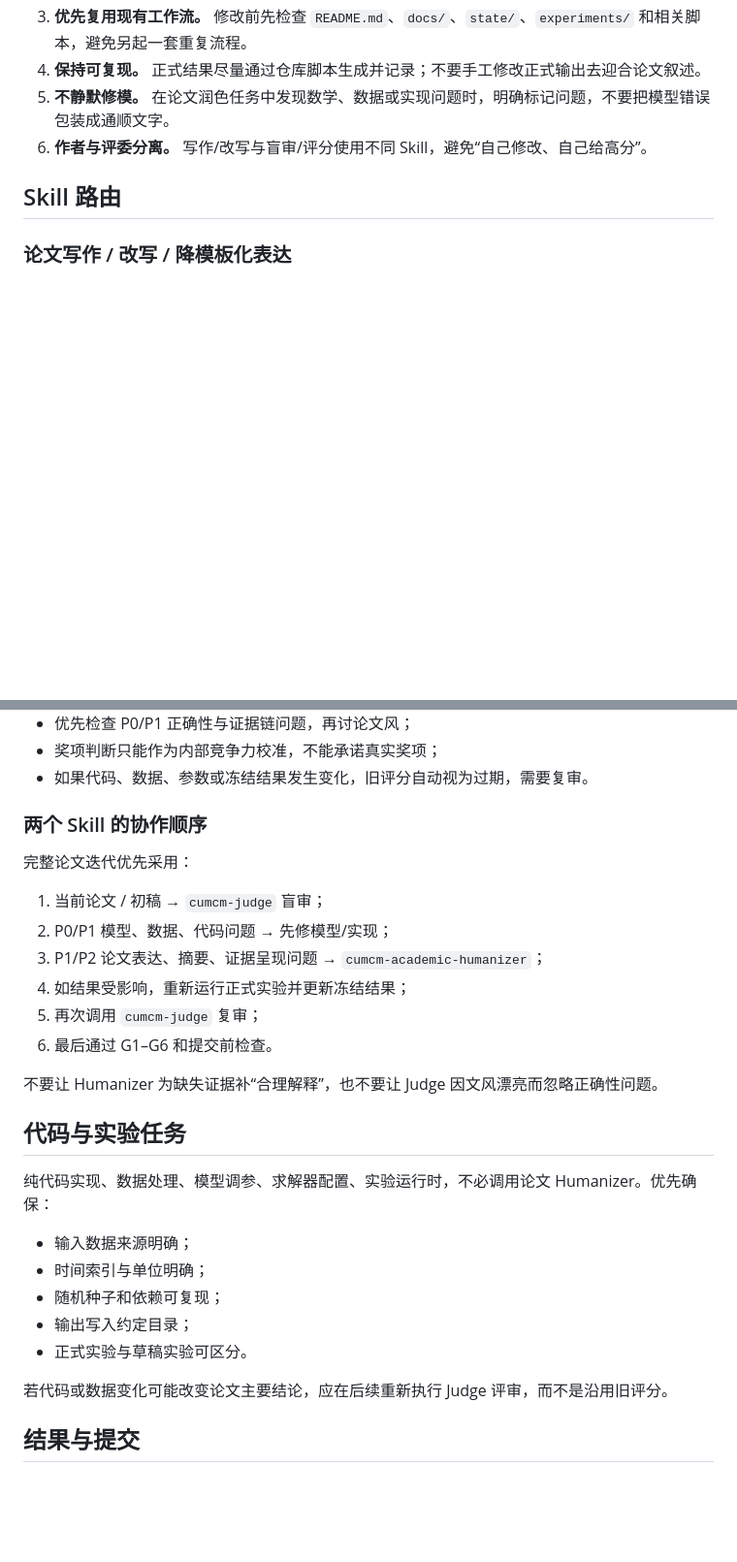
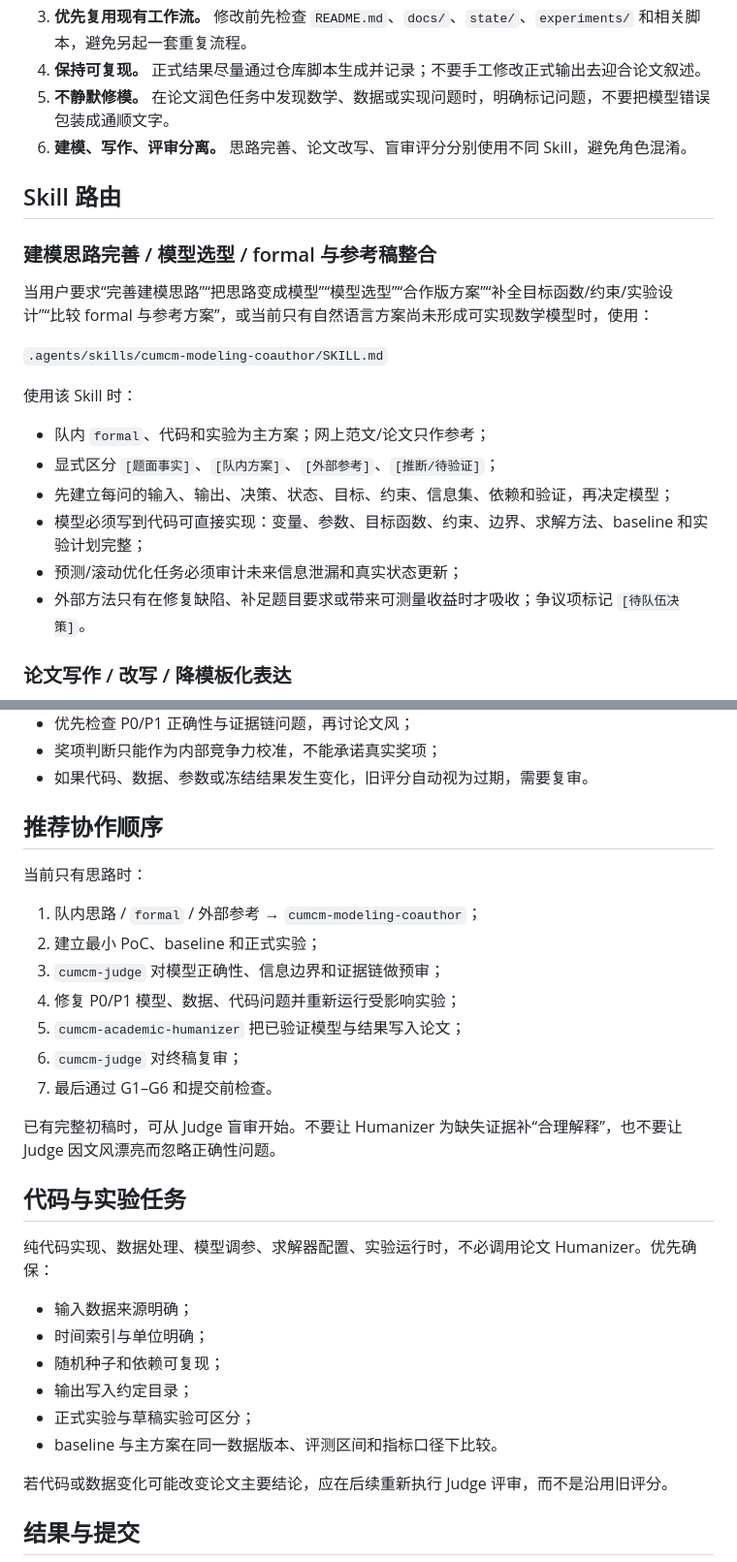
Before and after one commit to hym-why/math-modeling-competition-toolkit, a Markdown page: AGENTS.md, 2 parts joined by grey strips. Shown at 97% size. Rendered like a GitHub page; blank space fills up the shorter version.

Commit message:
Route modeling ideas through CUMCM coauthor skill

```diff
--- a/AGENTS.md
+++ b/AGENTS.md
@@ -9,9 +9,24 @@
 3. **优先复用现有工作流。** 修改前先检查 `README.md`、`docs/`、`state/`、`experiments/` 和相关脚本，避免另起一套重复流程。
 4. **保持可复现。** 正式结果尽量通过仓库脚本生成并记录；不要手工修改正式输出去迎合论文叙述。
 5. **不静默修模。** 在论文润色任务中发现数学、数据或实现问题时，明确标记问题，不要把模型错误包装成通顺文字。
-6. **作者与评委分离。** 写作/改写与盲审/评分使用不同 Skill，避免“自己修改、自己给高分”。
+6. **建模、写作、评审分离。** 思路完善、论文改写、盲审评分分别使用不同 Skill，避免角色混淆。
 
 ## Skill 路由
+
+### 建模思路完善 / 模型选型 / formal 与参考稿整合
+
+当用户要求“完善建模思路”“把思路变成模型”“模型选型”“合作版方案”“补全目标函数/约束/实验设计”“比较 formal 与参考方案”，或当前只有自然语言方案尚未形成可实现数学模型时，使用：
+
+`.agents/skills/cumcm-modeling-coauthor/SKILL.md`
+
+使用该 Skill 时：
+
+- 队内 `formal`、代码和实验为主方案；网上范文/论文只作参考；
+- 显式区分 `[题面事实]`、`[队内方案]`、`[外部参考]`、`[推断/待验证]`；
+- 先建立每问的输入、输出、决策、状态、目标、约束、信息集、依赖和验证，再决定模型；
+- 模型必须写到代码可直接实现：变量、参数、目标函数、约束、边界、求解方法、baseline 和实验计划完整；
+- 预测/滚动优化任务必须审计未来信息泄漏和真实状态更新；
+- 外部方法只有在修复缺陷、补足题目要求或带来可测量收益时才吸收；争议项标记 `[待队伍决策]`。
 
 ### 论文写作 / 改写 / 降模板化表达
 
@@ -40,18 +55,19 @@
 - 奖项判断只能作为内部竞争力校准，不能承诺真实奖项；
 - 如果代码、数据、参数或冻结结果发生变化，旧评分自动视为过期，需要复审。
 
-### 两个 Skill 的协作顺序
+## 推荐协作顺序
 
-完整论文迭代优先采用：
+当前只有思路时：
 
-1. 当前论文 / 初稿 → `cumcm-judge` 盲审；
-2. P0/P1 模型、数据、代码问题 → 先修模型/实现；
-3. P1/P2 论文表达、摘要、证据呈现问题 → `cumcm-academic-humanizer`；
-4. 如结果受影响，重新运行正式实验并更新冻结结果；
-5. 再次调用 `cumcm-judge` 复审；
-6. 最后通过 G1–G6 和提交前检查。
+1. 队内思路 / `formal` / 外部参考 → `cumcm-modeling-coauthor`；
+2. 建立最小 PoC、baseline 和正式实验；
+3. `cumcm-judge` 对模型正确性、信息边界和证据链做预审；
+4. 修复 P0/P1 模型、数据、代码问题并重新运行受影响实验；
+5. `cumcm-academic-humanizer` 把已验证模型与结果写入论文；
+6. `cumcm-judge` 对终稿复审；
+7. 最后通过 G1–G6 和提交前检查。
 
-不要让 Humanizer 为缺失证据补“合理解释”，也不要让 Judge 因文风漂亮而忽略正确性问题。
+已有完整初稿时，可从 Judge 盲审开始。不要让 Humanizer 为缺失证据补“合理解释”，也不要让 Judge 因文风漂亮而忽略正确性问题。
 
 ## 代码与实验任务
 
@@ -61,7 +77,8 @@
 - 时间索引与单位明确；
 - 随机种子和依赖可复现；
 - 输出写入约定目录；
-- 正式实验与草稿实验可区分。
+- 正式实验与草稿实验可区分；
+- baseline 与主方案在同一数据版本、评测区间和指标口径下比较。
 
 若代码或数据变化可能改变论文主要结论，应在后续重新执行 Judge 评审，而不是沿用旧评分。
 
```
